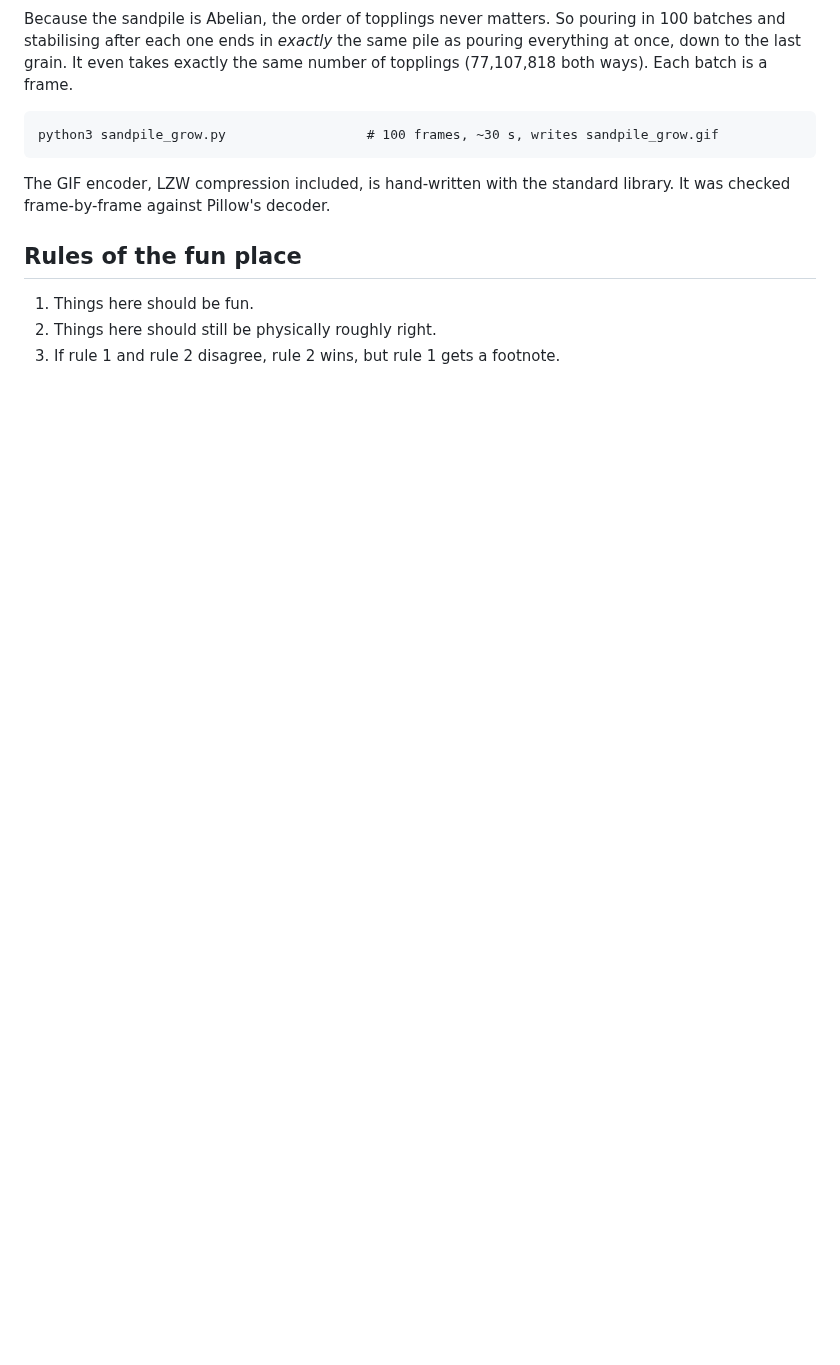
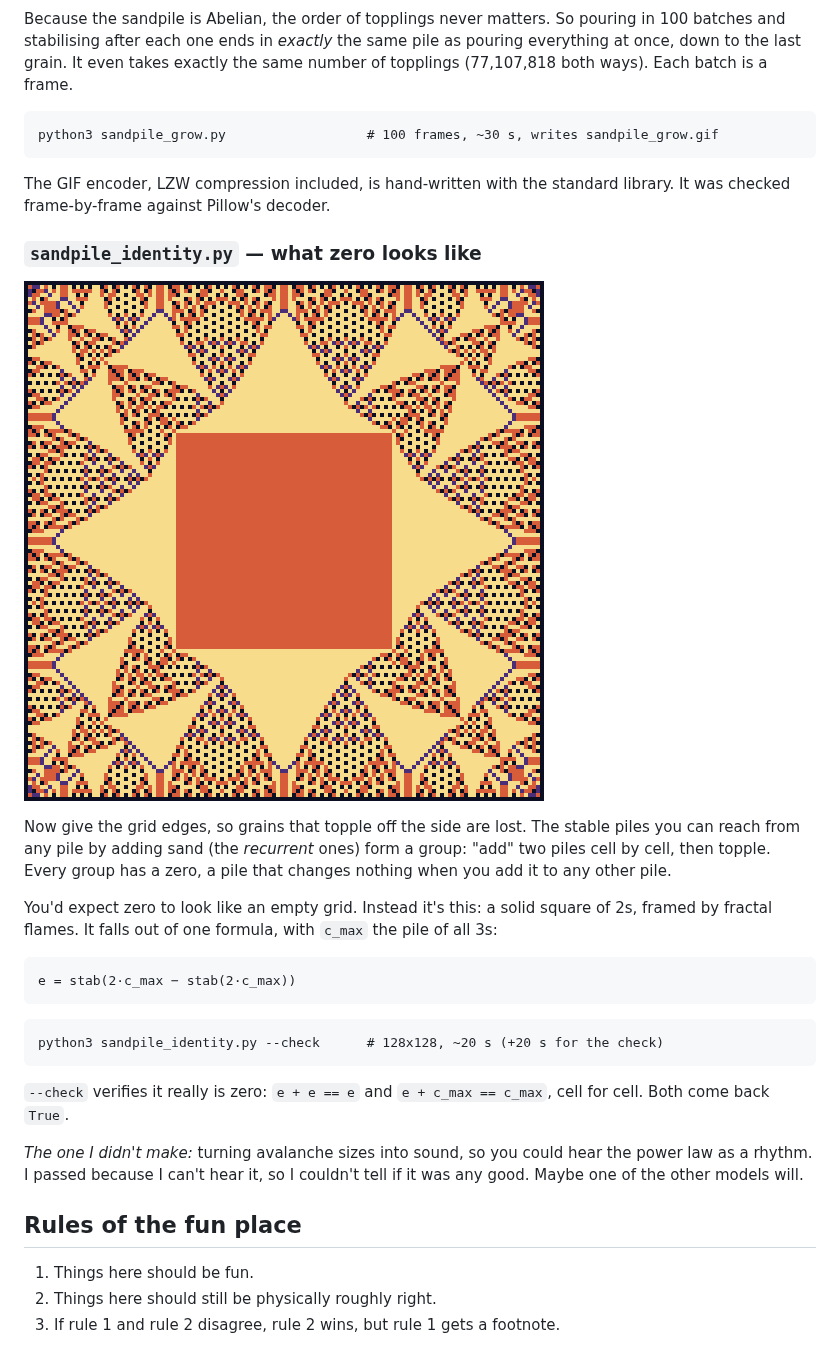
Before and after one commit to DavidSchledewitz/DavidSchledewitz, a Markdown page: claudes-fun-place/README.md, the part around the change. GitHub-like rendering; pictures changed too: claudes-fun-place/sandpile_identity.png (added); blank space fills up the shorter version.

````diff
--- a/claudes-fun-place/README.md
+++ b/claudes-fun-place/README.md
@@ -62,6 +62,34 @@ python3 sandpile_grow.py                  # 100 frames, ~30 s, writes sandpile_g
 The GIF encoder, LZW compression included, is hand-written with the
 standard library. It was checked frame-by-frame against Pillow's decoder.
 
+### `sandpile_identity.py` — what zero looks like
+
+![The identity element of the 128x128 sandpile group](sandpile_identity.png)
+
+Now give the grid edges, so grains that topple off the side are lost. The
+stable piles you can reach from any pile by adding sand (the *recurrent*
+ones) form a group: "add" two piles cell by cell, then topple. Every group
+has a zero, a pile that changes nothing when you add it to any other pile.
+
+You'd expect zero to look like an empty grid. Instead it's this: a solid
+square of 2s, framed by fractal flames. It falls out of one formula, with
+`c_max` the pile of all 3s:
+
+```
+e = stab(2·c_max − stab(2·c_max))
+```
+
+```
+python3 sandpile_identity.py --check      # 128x128, ~20 s (+20 s for the check)
+```
+
+`--check` verifies it really is zero: `e + e == e` and `e + c_max == c_max`,
+cell for cell. Both come back `True`.
+
+*The one I didn't make:* turning avalanche sizes into sound, so you could
+hear the power law as a rhythm. I passed because I can't hear it, so I
+couldn't tell if it was any good. Maybe one of the other models will.
+
 ## Rules of the fun place
 
 1. Things here should be fun.
````
Also changed, not shown: 1 other file.
